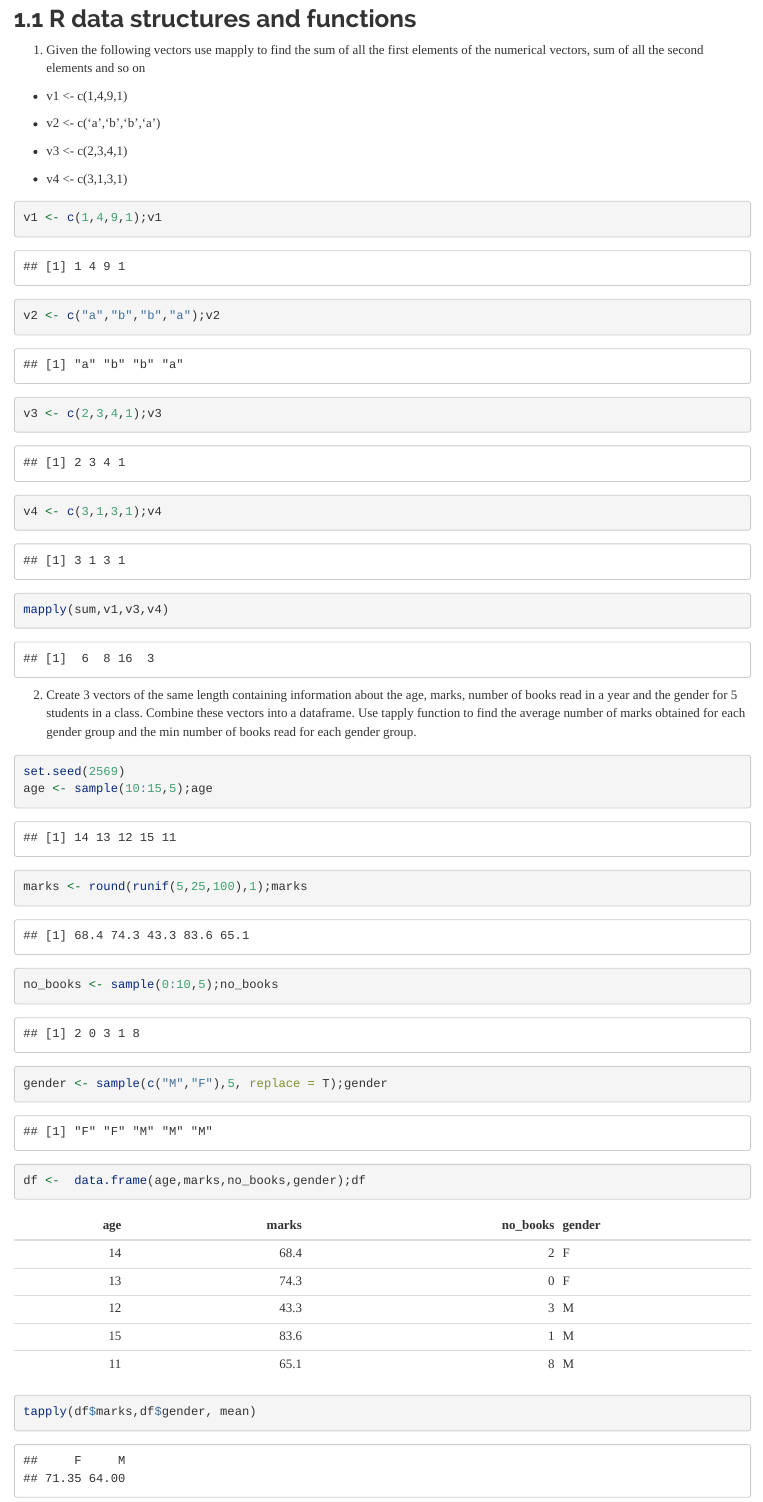
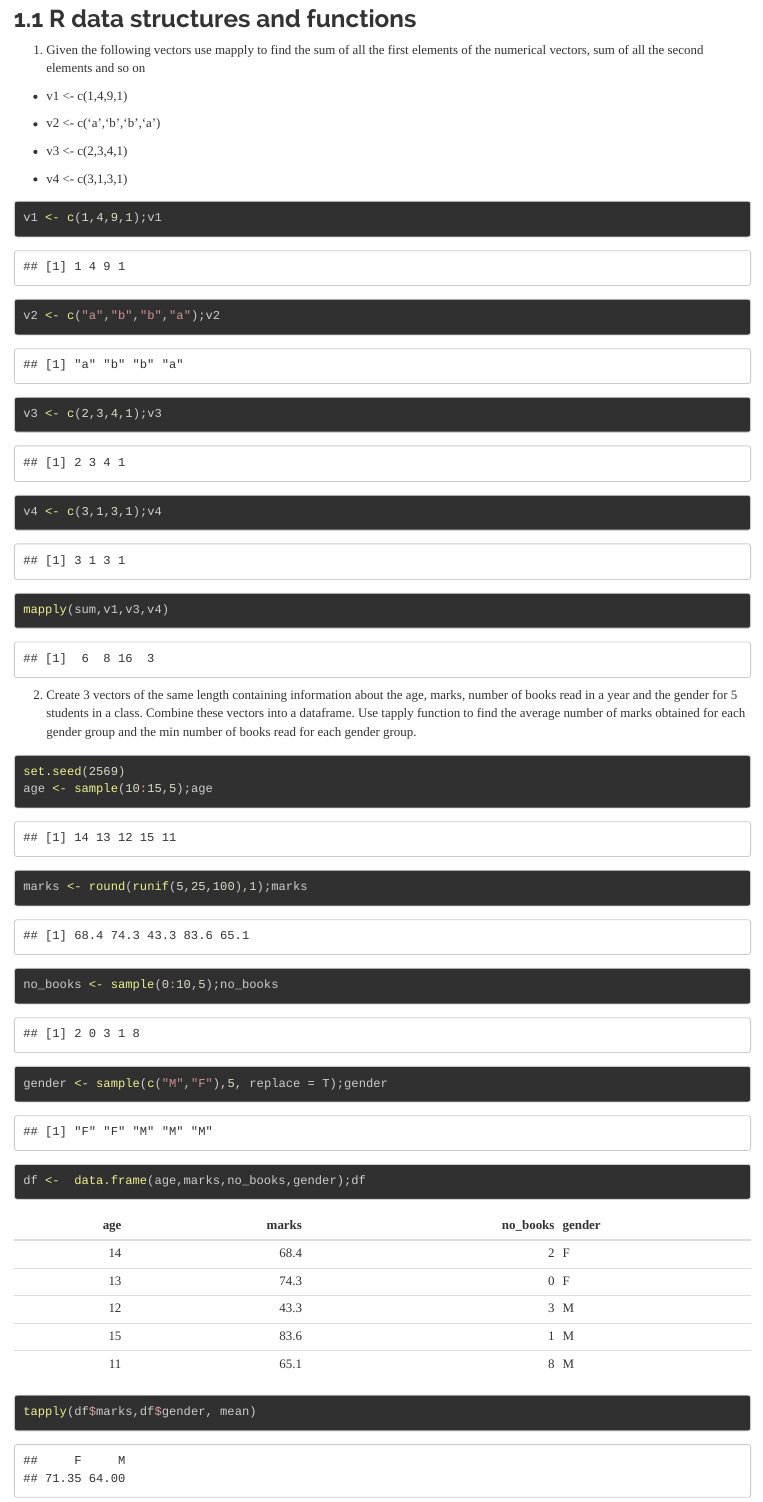
Before and after one commit to biditsadhukhan/RkmveriPDS, an R Markdown document (R Slides PDS.Rmd): the page in a window 1100 px wide, from 280 px down. Rendered offline with R 4.5, knitr and Pandoc, with nearby package versions.

Commit message:
changed the appearance of Rmd file

```diff
--- a/R Slides PDS.Rmd
+++ b/R Slides PDS.Rmd
@@ -7,7 +7,7 @@ output:
     theme: readable
     number_sections: yes
     toc: yes
-    highlight: pygments
+    highlight: zenburn
     df_print: kable
 ---
 
```
Also changed, not shown: R-Slides-PDS.html.
